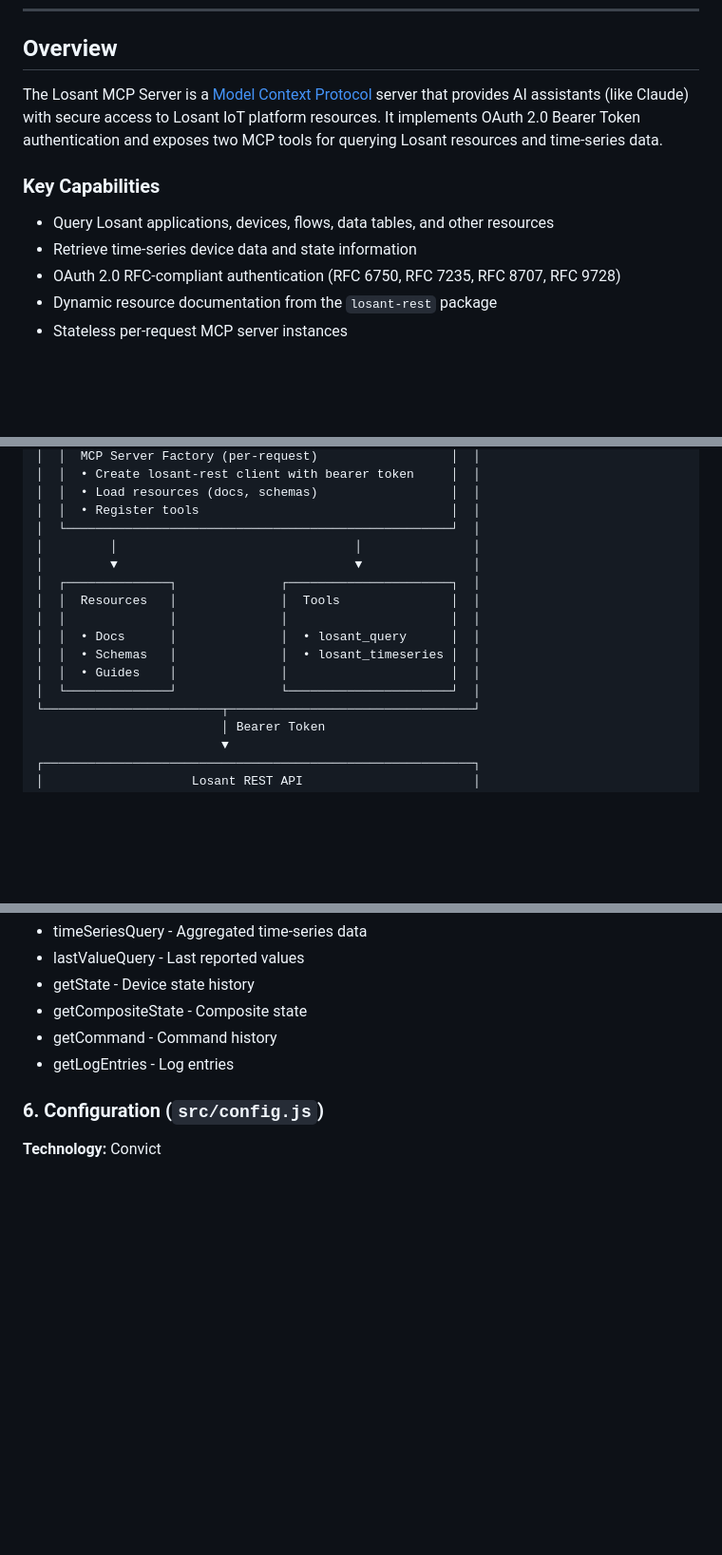
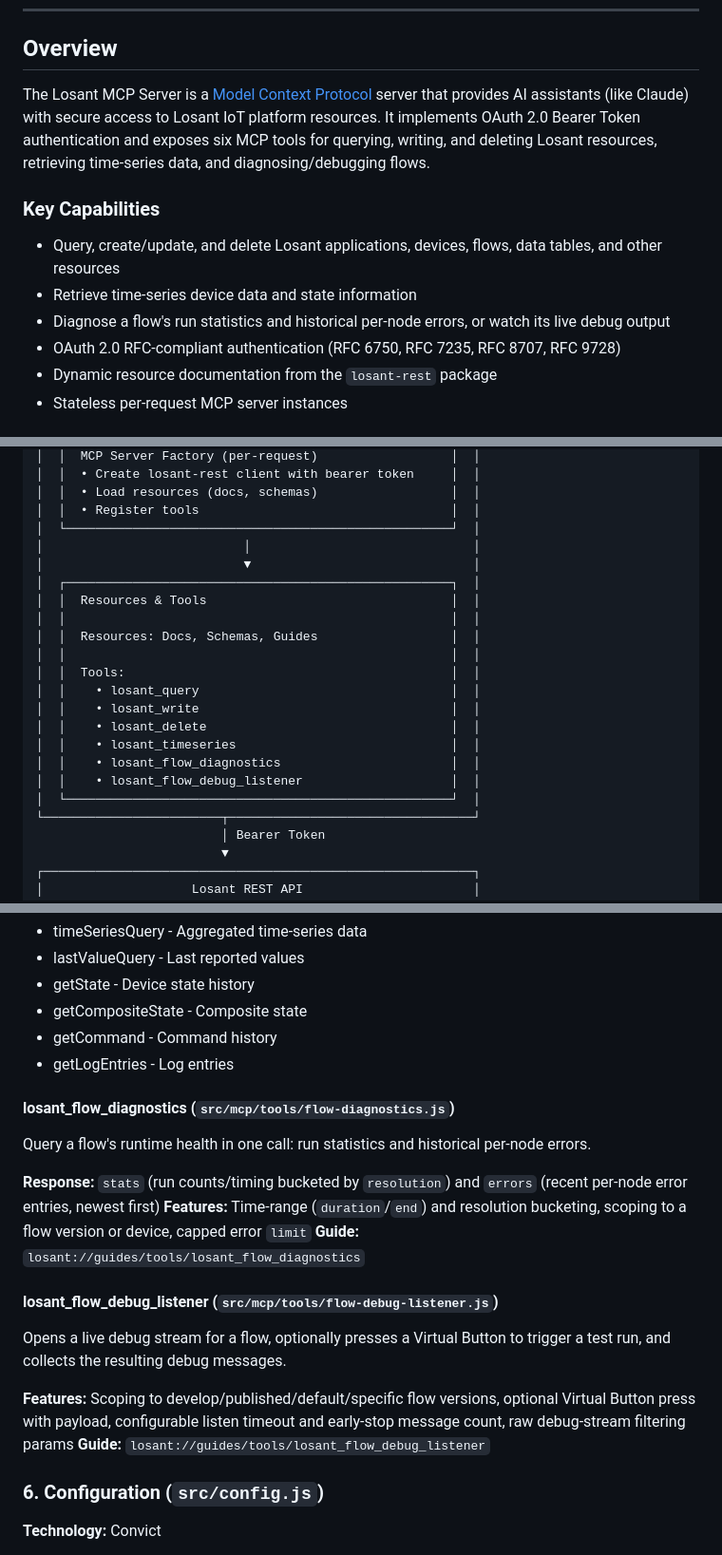
Before and after one commit to Losant/losant-mcp-server, a Markdown page: ARCHITECTURE.md, 3 parts joined by grey strips. Shown at 95% size. Drawn GitHub-style; blank space fills up the shorter version.

Commit message:
updating thre architecture file

```diff
--- a/ARCHITECTURE.md
+++ b/ARCHITECTURE.md
@@ -17,12 +17,13 @@ This document describes the architecture, design decisions, and technical implem
 
 ## Overview
 
-The Losant MCP Server is a [Model Context Protocol](https://modelcontextprotocol.io) server that provides AI assistants (like Claude) with secure access to Losant IoT platform resources. It implements OAuth 2.0 Bearer Token authentication and exposes two MCP tools for querying Losant resources and time-series data.
+The Losant MCP Server is a [Model Context Protocol](https://modelcontextprotocol.io) server that provides AI assistants (like Claude) with secure access to Losant IoT platform resources. It implements OAuth 2.0 Bearer Token authentication and exposes six MCP tools for querying, writing, and deleting Losant resources, retrieving time-series data, and diagnosing/debugging flows.
 
 ### Key Capabilities
 
-- Query Losant applications, devices, flows, data tables, and other resources
+- Query, create/update, and delete Losant applications, devices, flows, data tables, and other resources
 - Retrieve time-series device data and state information
+- Diagnose a flow's run statistics and historical per-node errors, or watch its live debug output
 - OAuth 2.0 RFC-compliant authentication (RFC 6750, RFC 7235, RFC 8707, RFC 9728)
 - Dynamic resource documentation from the `losant-rest` package
 - Stateless per-request MCP server instances
@@ -62,15 +63,21 @@ The Losant MCP Server is a [Model Context Protocol](https://modelcontextprotocol
 │  │  • Load resources (docs, schemas)                  │  │
 │  │  • Register tools                                  │  │
 │  └────────────────────────────────────────────────────┘  │
-│         │                                │               │
-│         ▼                                ▼               │
-│  ┌──────────────┐              ┌──────────────────────┐  │
-│  │  Resources   │              │  Tools               │  │
-│  │              │              │                      │  │
-│  │  • Docs      │              │  • losant_query      │  │
-│  │  • Schemas   │              │  • losant_timeseries │  │
-│  │  • Guides    │              │                      │  │
-│  └──────────────┘              └──────────────────────┘  │
+│                           │                              │
+│                           ▼                              │
+│  ┌────────────────────────────────────────────────────┐  │
+│  │  Resources & Tools                                 │  │
+│  │                                                    │  │
+│  │  Resources: Docs, Schemas, Guides                  │  │
+│  │                                                    │  │
+│  │  Tools:                                            │  │
+│  │    • losant_query                                  │  │
+│  │    • losant_write                                  │  │
+│  │    • losant_delete                                 │  │
+│  │    • losant_timeseries                             │  │
+│  │    • losant_flow_diagnostics                       │  │
+│  │    • losant_flow_debug_listener                    │  │
+│  └────────────────────────────────────────────────────┘  │
 └────────────────────────┬─────────────────────────────────┘
                          │ Bearer Token
                          ▼
@@ -229,6 +236,21 @@ Query time-series device data.
 - getCompositeState - Composite state
 - getCommand - Command history
 - getLogEntries - Log entries
+
+#### losant_flow_diagnostics (`src/mcp/tools/flow-diagnostics.js`)
+
+Query a flow's runtime health in one call: run statistics and historical per-node errors.
+
+**Response:** `stats` (run counts/timing bucketed by `resolution`) and `errors` (recent per-node error entries, newest first)
+**Features:** Time-range (`duration`/`end`) and resolution bucketing, scoping to a flow version or device, capped error `limit`
+**Guide:** `losant://guides/tools/losant_flow_diagnostics`
+
+#### losant_flow_debug_listener (`src/mcp/tools/flow-debug-listener.js`)
+
+Opens a live debug stream for a flow, optionally presses a Virtual Button to trigger a test run, and collects the resulting debug messages.
+
+**Features:** Scoping to develop/published/default/specific flow versions, optional Virtual Button press with payload, configurable listen timeout and early-stop message count, raw debug-stream filtering params
+**Guide:** `losant://guides/tools/losant_flow_debug_listener`
 
 ### 6. Configuration (`src/config.js`)
 
```
Also changed, not shown: other parts of ARCHITECTURE.md (+4 -4 lines).
